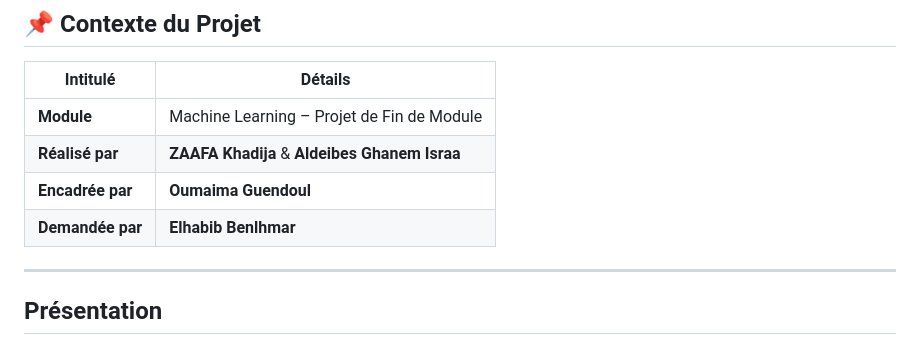
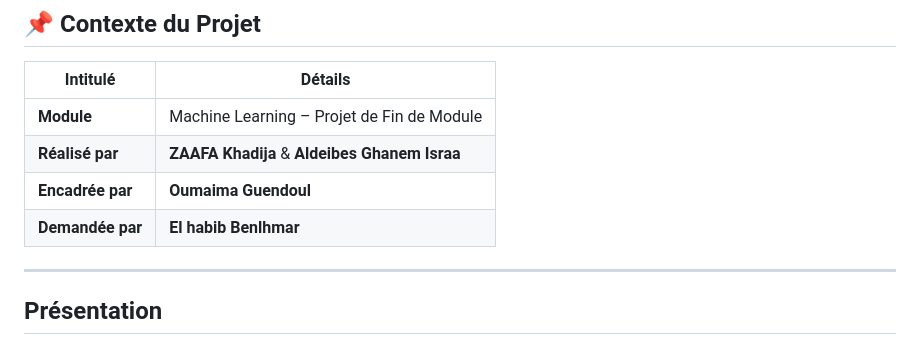
Before and after one commit to khadijazaafa/projet_ML_ISKA, a Markdown page: README.md, the part around the change. GitHub-like rendering.

Commit message:
Modification du fichier readme

```diff
--- a/README.md
+++ b/README.md
@@ -10,7 +10,7 @@
 | **Module** | Machine Learning – Projet de Fin de Module |
 | **Réalisé par** | **ZAAFA Khadija** & **Aldeibes Ghanem Israa** |
 | **Encadrée par** | **Oumaima Guendoul** |
-| **Demandée par** | **Elhabib Benlhmar** |
+| **Demandée par** | **El habib Benlhmar** |
 
 ---
 
```
